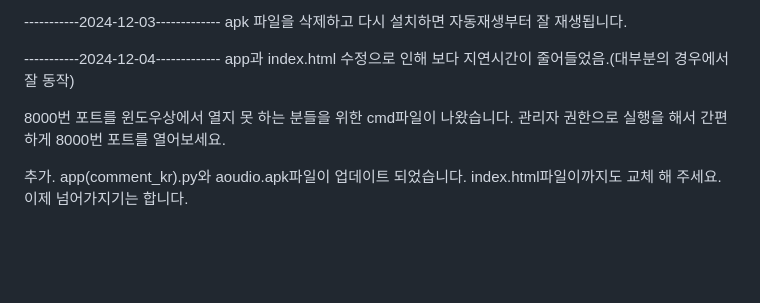
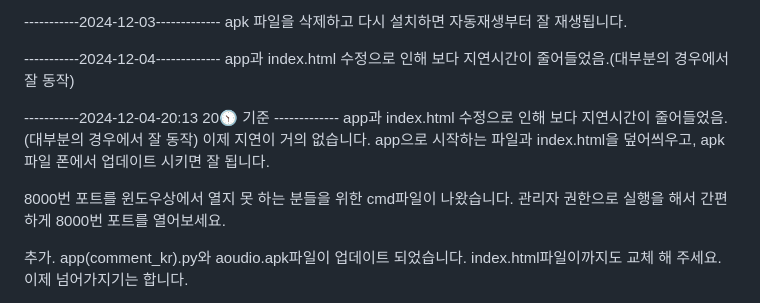
Before and after one commit to sinibida/Personalized-Web-streaming-, a Markdown page: README.md, the part around the change. GitHub-like rendering; blank space fills up the shorter version.

Commit message:
잘된다!

```diff
--- a/README.md
+++ b/README.md
@@ -85,8 +85,14 @@ apk 파일을 삭제하고 다시 설치하면 자동재생부터 잘 재생됩
 -----------2024-12-04-------------
 app과 index.html 수정으로 인해 보다 지연시간이 줄어들었음.(대부분의 경우에서 잘 동작)
 
+-----------2024-12-04-20:13 20🕥 기준 -------------
+app과 index.html 수정으로 인해 보다 지연시간이 줄어들었음.(대부분의 경우에서 잘 동작)
+이제 지연이 거의 없습니다.
+app으로 시작하는 파일과 index.html을 덮어씌우고, apk파일 폰에서 업데이트 시키면 잘 됩니다.
 
- 8000번 포트를 윈도우상에서 열지 못 하는 분들을 위한 cmd파일이 나왔습니다. 관리자 권한으로 실행을 해서 간편하게 8000번 포트를 열어보세요.
+
+
+8000번 포트를 윈도우상에서 열지 못 하는 분들을 위한 cmd파일이 나왔습니다. 관리자 권한으로 실행을 해서 간편하게 8000번 포트를 열어보세요.
 
 
 추가. app(comment_kr).py와 aoudio.apk파일이 업데이트 되었습니다. index.html파일이까지도 교체 해 주세요. 이제 넘어가지기는 합니다.
```
